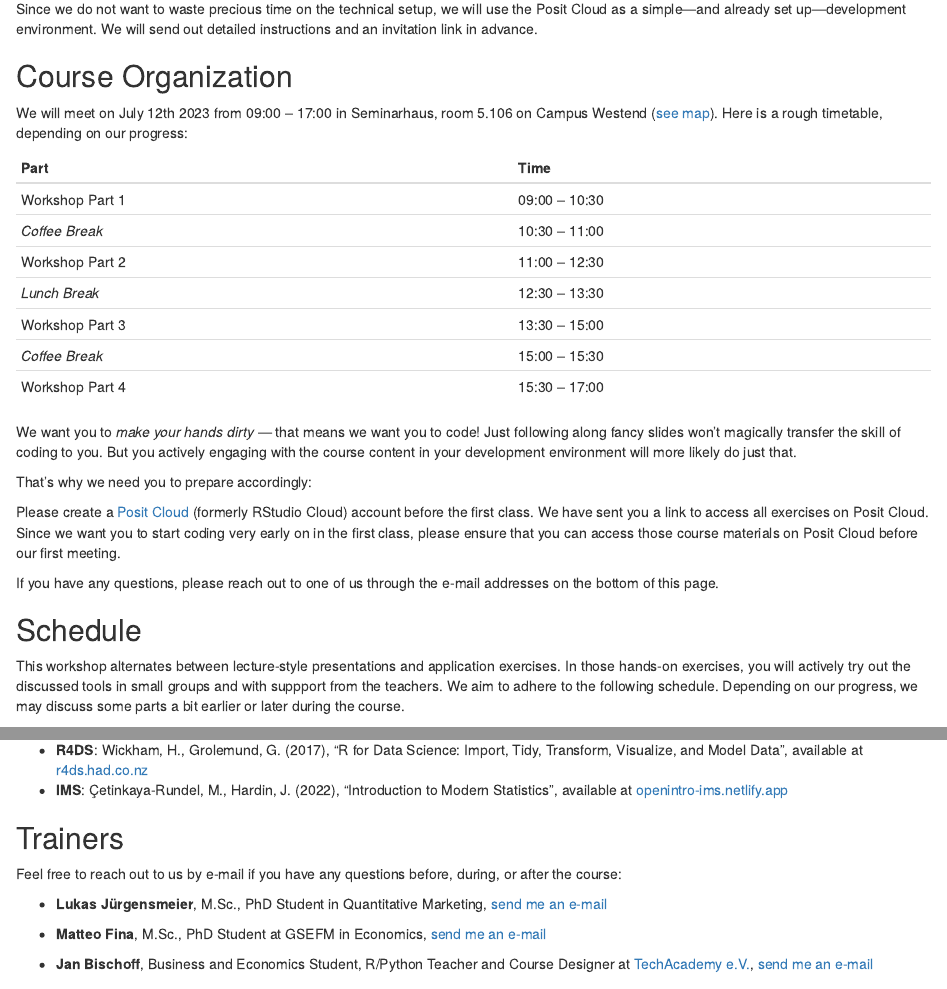
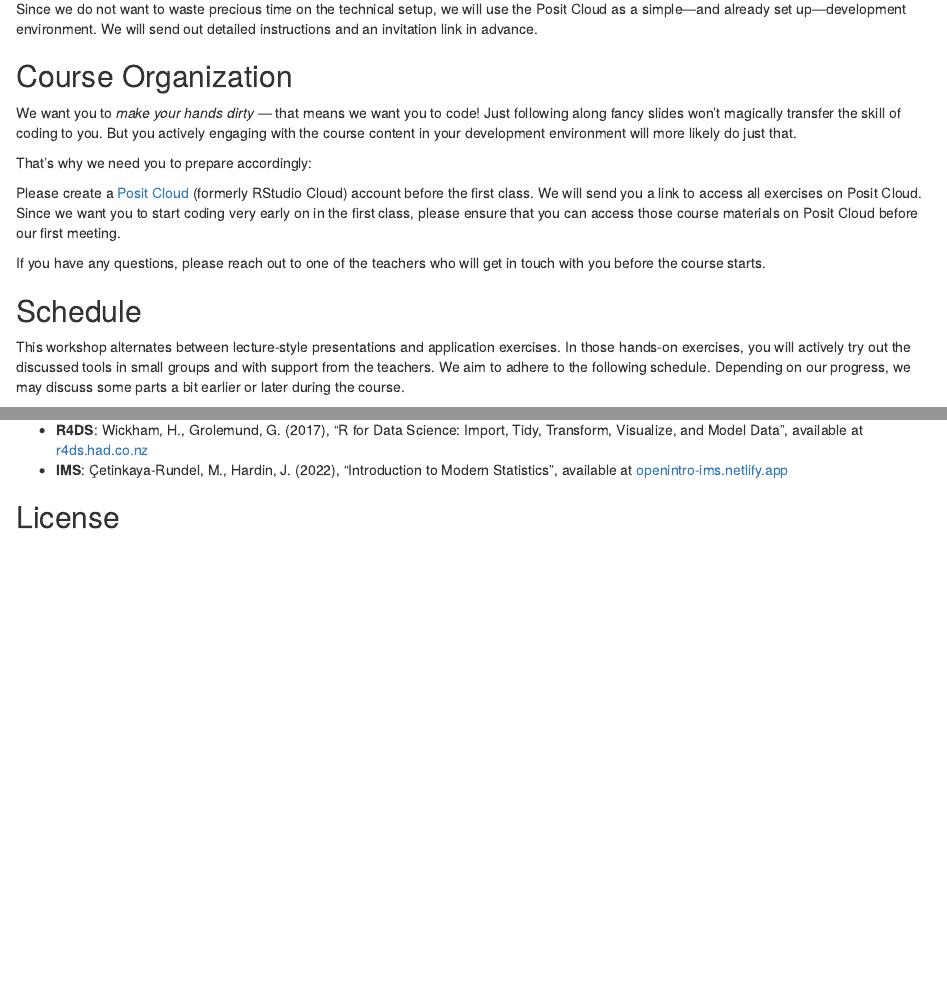
Before and after one commit to coding-intro/R_Intro, an R Markdown document (index.Rmd): the page in a window 1100 px wide, from 1280 px down, and a second part further down, joined at a grey line. Rendered offline with R 4.5, knitr and Pandoc, with nearby package versions.

Commit message:
Update Links

```diff
--- a/index.Rmd
+++ b/index.Rmd
@@ -5,7 +5,7 @@ title: "Introduction to Data Science with R and Tidyverse"
 author: "Lukas Jürgensmeier, based on materials from Data Science in a Box by Mine Çetinkaya-Rundel"
 description: "Data Science in a Box contains the materials required to teach (or learn from) the course described above, all of which are freely-available and open-source."
 date: "`r Sys.Date()`"
-github-repo: https://github.com/coding-intro/intro-tidyverse-2023-06
+github-repo: https://github.com/coding-intro/R_Intro
 cover-image: dsbox.png
 url: 'https\://datasciencebox.org/'
 documentclass: book
@@ -82,18 +82,27 @@ We will send out detailed instructions and an invitation link in advance.
 
 ## Course Organization
 
-We will meet on July 12th 2023 from 09:00 -- 17:00 in Seminarhaus, room 5.106 on Campus Westend ([see map](https://www.wiwi.uni-frankfurt.de/fileadmin/user_upload/dateien_pruefungsamt/Pruefungsorganisation/Lageplan_Campus_Westend.pdf)).
-Here is a rough timetable, depending on our progress:
+<!-- We will meet on July 12th 2023 from 09:00 -- 17:00 in Seminarhaus, room 5.106 on Campus Westend ([see map](https://www.wiwi.uni-frankfurt.de/fileadmin/user_upload/dateien_pruefungsamt/Pruefungsorganisation/Lageplan_Campus_Westend.pdf)). -->
 
-| Part            | Time           |
-|-----------------|----------------|
-| Workshop Part 1 | 09:00 -- 10:30 |
-| *Coffee Break*  | 10:30 -- 11:00 |
-| Workshop Part 2 | 11:00 -- 12:30 |
-| *Lunch Break*   | 12:30 -- 13:30 |
-| Workshop Part 3 | 13:30 -- 15:00 |
-| *Coffee Break*  | 15:00 -- 15:30 |
-| Workshop Part 4 | 15:30 -- 17:00 |
+<!-- Here is a rough timetable, depending on our progress: -->
+
+<!-- | Part            | Time           | -->
+
+<!-- |-----------------|----------------| -->
+
+<!-- | Workshop Part 1 | 09:00 -- 10:30 | -->
+
+<!-- | *Coffee Break*  | 10:30 -- 11:00 | -->
+
+<!-- | Workshop Part 2 | 11:00 -- 12:30 | -->
+
+<!-- | *Lunch Break*   | 12:30 -- 13:30 | -->
+
+<!-- | Workshop Part 3 | 13:30 -- 15:00 | -->
+
+<!-- | *Coffee Break*  | 15:00 -- 15:30 | -->
+
+<!-- | Workshop Part 4 | 15:30 -- 17:00 | -->
 
 We want you to *make your hands dirty* --- that means we want you to code!
 Just following along fancy slides won't magically transfer the skill of coding to you.
@@ -102,15 +111,15 @@ But you actively engaging with the course content in your development environmen
 That's why we need you to prepare accordingly:
 
 Please create a [Posit Cloud](https://posit.cloud/) (formerly RStudio Cloud) account before the first class.
-We have sent you a link to access all exercises on Posit Cloud.
+We will send you a link to access all exercises on Posit Cloud.
 Since we want you to start coding very early on in the first class, please ensure that you can access those course materials on Posit Cloud before our first meeting.
 
-If you have any questions, please reach out to one of us through the e-mail addresses on the bottom of this page.
+If you have any questions, please reach out to one of the teachers who will get in touch with you before the course starts.
 
 ## Schedule
 
 This workshop alternates between lecture-style presentations and application exercises.
-In those hands-on exercises, you will actively try out the discussed tools in small groups and with suppport from the teachers.
+In those hands-on exercises, you will actively try out the discussed tools in small groups and with support from the teachers.
 We aim to adhere to the following schedule.
 Depending on our progress, we may discuss some parts a bit earlier or later during the course.
 
@@ -147,15 +156,15 @@ We suggest two textbook references:
 -   **IMS**: Çetinkaya-Rundel, M., Hardin, J. (2022), "Introduction to Modern Statistics", available at [openintro-ims.netlify.app](https://openintro-ims.netlify.app/)
 :::
 
-## Trainers
+<!-- ## Trainers -->
 
-Feel free to reach out to us by e-mail if you have any questions before, during, or after the course:
+<!-- Feel free to reach out to us by e-mail if you have any questions before, during, or after the course: -->
 
--   **Lukas Jürgensmeier**, M.Sc., PhD Student in Quantitative Marketing, [send me an e-mail](mailto:juergensmeier@wiwi.uni-frankfurt.de)
+<!-- -   **Lukas Jürgensmeier**, M.Sc., PhD Student in Quantitative Marketing, [send me an e-mail](mailto:juergensmeier@wiwi.uni-frankfurt.de) -->
 
--   **Matteo Fina**, M.Sc., PhD Student at GSEFM in Economics, [send me an e-mail](mailto:matteo.fina@its.uni-frankfurt.de)
+<!-- -   **Matteo Fina**, M.Sc., PhD Student at GSEFM in Economics, [send me an e-mail](mailto:matteo.fina@its.uni-frankfurt.de) -->
 
--   **Jan Bischoff**, Business and Economics Student, R/Python Teacher and Course Designer at [TechAcademy e.V.](#0), [send me an e-mail](mailto:jan.bischoff@tech-academy.io)
+<!-- -   **Jan Bischoff**, Business and Economics Student, R/Python Teacher and Course Designer at [TechAcademy e.V.](#0), [send me an e-mail](mailto:jan.bischoff@tech-academy.io) -->
 
 ## License {.unnumbered}
 
```
Also changed, not shown: README.md, index.Rmd (2 more changed lines).
